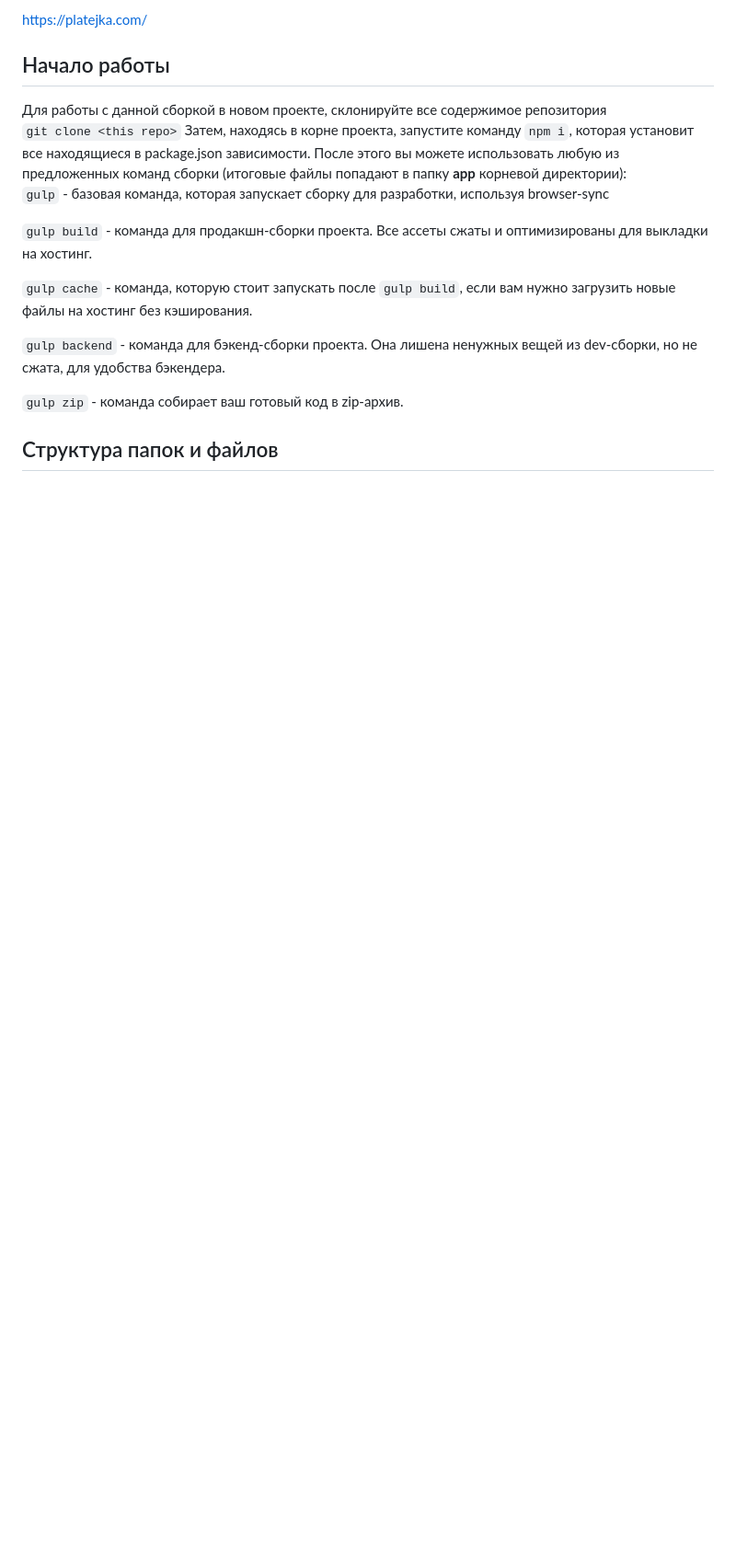
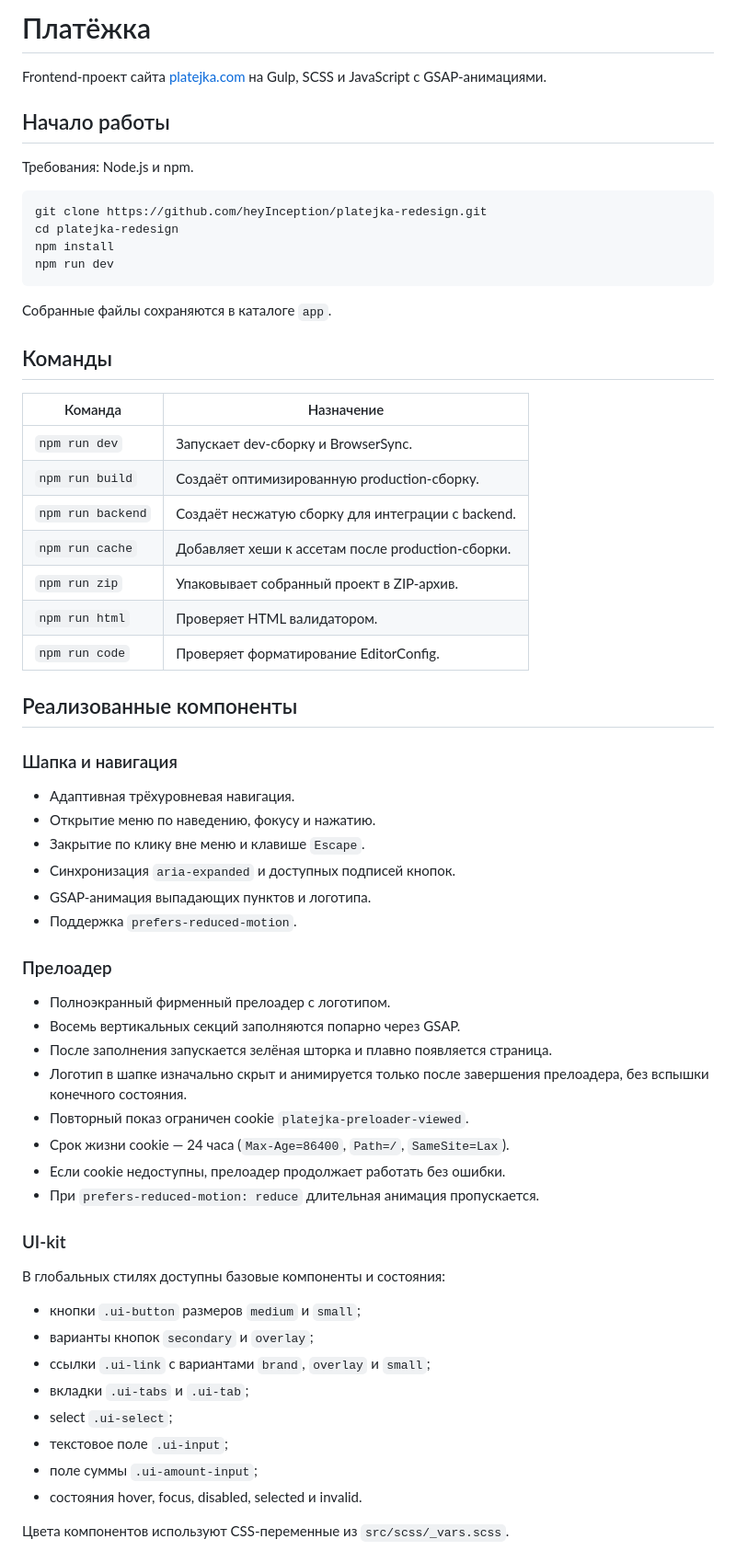
Before and after one commit to heyInception/platejka-redesign, a Markdown page: README.md, the part around one of its changes. Shown at 92% size. Drawn GitHub-style; blank space fills up the shorter version.

````diff
--- a/README.md
+++ b/README.md
@@ -1,20 +1,66 @@
-https://platejka.com/
+# Платёжка
+
+Frontend-проект сайта [platejka.com](https://platejka.com/) на Gulp, SCSS и JavaScript с GSAP-анимациями.
 
 ## Начало работы
 
-Для работы с данной сборкой в новом проекте, склонируйте все содержимое репозитория <br>
-`git clone <this repo>`
-Затем, находясь в корне проекта, запустите команду `npm i`, которая установит все находящиеся в package.json зависимости.
-После этого вы можете использовать любую из предложенных команд сборки (итоговые файлы попадают в папку __app__ корневой директории): <br>
-`gulp` - базовая команда, которая запускает сборку для разработки, используя browser-sync
+Требования: Node.js и npm.
 
-`gulp build` - команда для продакшн-сборки проекта. Все ассеты сжаты и оптимизированы для выкладки на хостинг.
+```bash
+git clone https://github.com/heyInception/platejka-redesign.git
+cd platejka-redesign
+npm install
+npm run dev
+```
 
-`gulp cache` - команда, которую стоит запускать после `gulp build`, если вам нужно загрузить новые файлы на хостинг без кэширования.
+Собранные файлы сохраняются в каталоге `app`.
 
-`gulp backend` - команда для бэкенд-сборки проекта. Она лишена ненужных вещей из dev-сборки, но не сжата, для удобства бэкендера.
+## Команды
 
-`gulp zip` - команда собирает ваш готовый код в zip-архив.
+| Команда | Назначение |
+| --- | --- |
+| `npm run dev` | Запускает dev-сборку и BrowserSync. |
+| `npm run build` | Создаёт оптимизированную production-сборку. |
+| `npm run backend` | Создаёт несжатую сборку для интеграции с backend. |
+| `npm run cache` | Добавляет хеши к ассетам после production-сборки. |
+| `npm run zip` | Упаковывает собранный проект в ZIP-архив. |
+| `npm run html` | Проверяет HTML валидатором. |
+| `npm run code` | Проверяет форматирование EditorConfig. |
 
-## Структура папок и файлов
+## Реализованные компоненты
 
+### Шапка и навигация
+
+- Адаптивная трёхуровневая навигация.
+- Открытие меню по наведению, фокусу и нажатию.
+- Закрытие по клику вне меню и клавише `Escape`.
+- Синхронизация `aria-expanded` и доступных подписей кнопок.
+- GSAP-анимация выпадающих пунктов и логотипа.
+- Поддержка `prefers-reduced-motion`.
+
+### Прелоадер
+
+- Полноэкранный фирменный прелоадер с логотипом.
+- Восемь вертикальных секций заполняются попарно через GSAP.
+- После заполнения запускается зелёная шторка и плавно появляется страница.
+- Логотип в шапке изначально скрыт и анимируется только после завершения прелоадера, без вспышки конечного состояния.
+- Повторный показ ограничен cookie `platejka-preloader-viewed`.
+- Срок жизни cookie — 24 часа (`Max-Age=86400`, `Path=/`, `SameSite=Lax`).
+- Если cookie недоступны, прелоадер продолжает работать без ошибки.
+- При `prefers-reduced-motion: reduce` длительная анимация пропускается.
+
+### UI-kit
+
+В глобальных стилях доступны базовые компоненты и состояния:
+
+- кнопки `.ui-button` размеров `medium` и `small`;
+- варианты кнопок `secondary` и `overlay`;
+- ссылки `.ui-link` с вариантами `brand`, `overlay` и `small`;
+- вкладки `.ui-tabs` и `.ui-tab`;
+- select `.ui-select`;
+- текстовое поле `.ui-input`;
+- поле суммы `.ui-amount-input`;
+- состояния hover, focus, disabled, selected и invalid.
+
+Цвета компонентов используют CSS-переменные из `src/scss/_vars.scss`.
+
````
Also changed, not shown: other parts of README.md (+56 -31 lines).
